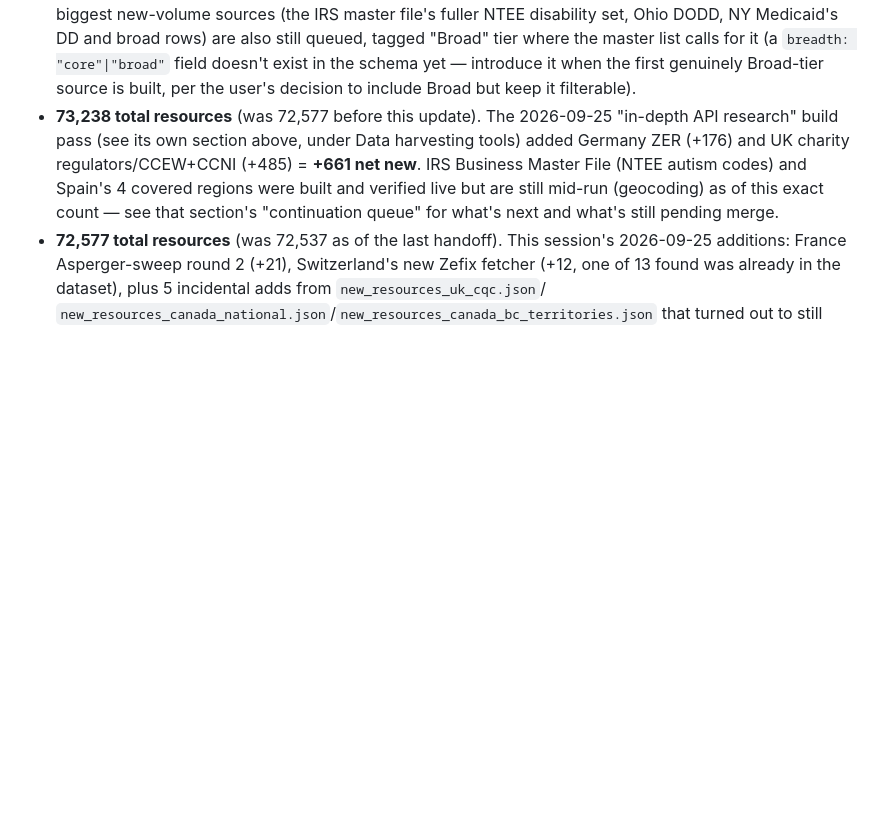
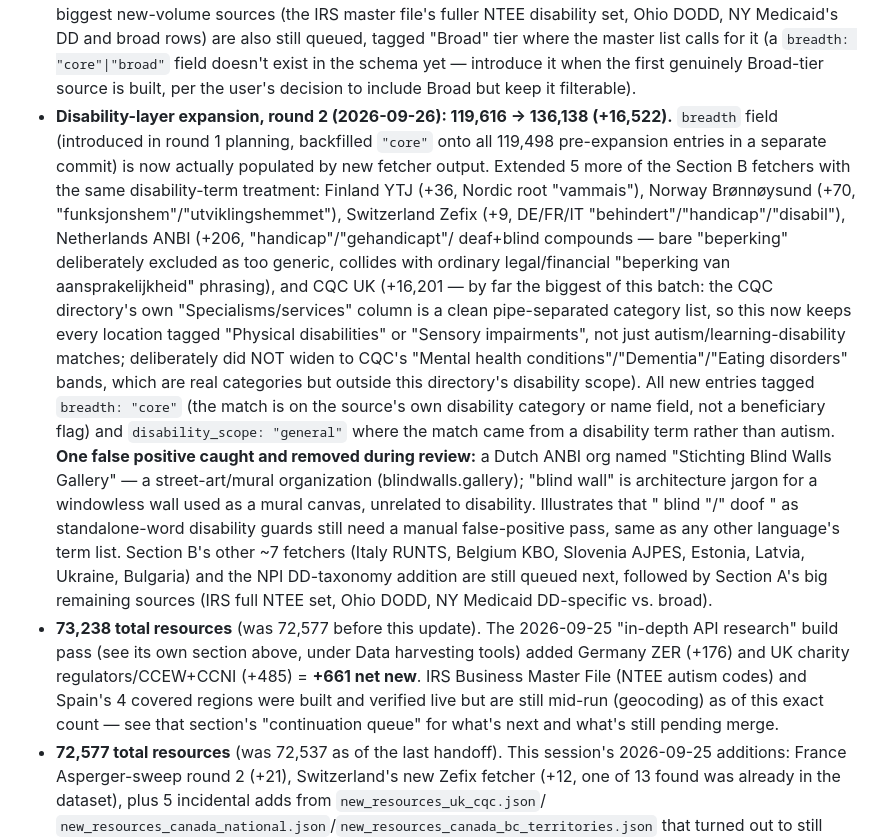
Before and after one commit to michaelcraft17/autism-community-resources, a Markdown page: HANDOFF.md, the part around the change. GitHub-like rendering; blank space fills up the shorter version.

Commit message:
HANDOFF.md: document disability-expansion round 2 (Finland, Norway, Switzerland, Netherlands, UK CQC)
Co-Authored-By: Claude Sonnet 5 <noreply@anthropic.com>

```diff
--- a/HANDOFF.md
+++ b/HANDOFF.md
@@ -808,6 +808,32 @@ persistence guardrail, so cron was used instead.
   the master list calls for it (a `breadth: "core"|"broad"` field doesn't exist in the
   schema yet — introduce it when the first genuinely Broad-tier source is built, per the
   user's decision to include Broad but keep it filterable).
+- **Disability-layer expansion, round 2 (2026-09-26): 119,616 -> 136,138 (+16,522).**
+  `breadth` field (introduced in round 1 planning, backfilled `"core"` onto all 119,498
+  pre-expansion entries in a separate commit) is now actually populated by new fetcher
+  output. Extended 5 more of the Section B fetchers with the same disability-term
+  treatment: Finland YTJ (+36, Nordic root "vammais"), Norway Brønnøysund (+70,
+  "funksjonshem"/"utviklingshemmet"), Switzerland Zefix (+9, DE/FR/IT
+  "behindert"/"handicap"/"disabil"), Netherlands ANBI (+206, "handicap"/"gehandicapt"/
+  deaf+blind compounds — bare "beperking" deliberately excluded as too generic, collides
+  with ordinary legal/financial "beperking van aansprakelijkheid" phrasing), and CQC UK
+  (+16,201 — by far the biggest of this batch: the CQC directory's own
+  "Specialisms/services" column is a clean pipe-separated category list, so this now
+  keeps every location tagged "Physical disabilities" or "Sensory impairments", not just
+  autism/learning-disability matches; deliberately did NOT widen to CQC's "Mental health
+  conditions"/"Dementia"/"Eating disorders" bands, which are real categories but outside
+  this directory's disability scope). All new entries tagged `breadth: "core"` (the
+  match is on the source's own disability category or name field, not a beneficiary
+  flag) and `disability_scope: "general"` where the match came from a disability term
+  rather than autism. **One false positive caught and removed during review:** a Dutch
+  ANBI org named "Stichting Blind Walls Gallery" — a street-art/mural organization
+  (blindwalls.gallery); "blind wall" is architecture jargon for a windowless wall used as
+  a mural canvas, unrelated to disability. Illustrates that " blind "/" doof " as
+  standalone-word disability guards still need a manual false-positive pass, same as any
+  other language's term list. Section B's other ~7 fetchers (Italy RUNTS, Belgium KBO,
+  Slovenia AJPES, Estonia, Latvia, Ukraine, Bulgaria) and the NPI DD-taxonomy addition are
+  still queued next, followed by Section A's big remaining sources (IRS full NTEE set,
+  Ohio DODD, NY Medicaid DD-specific vs. broad).
 - **73,238 total resources** (was 72,577 before this update). The 2026-09-25 "in-depth API
   research" build pass (see its own section above, under Data harvesting tools) added
   Germany ZER (+176) and UK charity regulators/CCEW+CCNI (+485) = **+661 net new**. IRS
```
